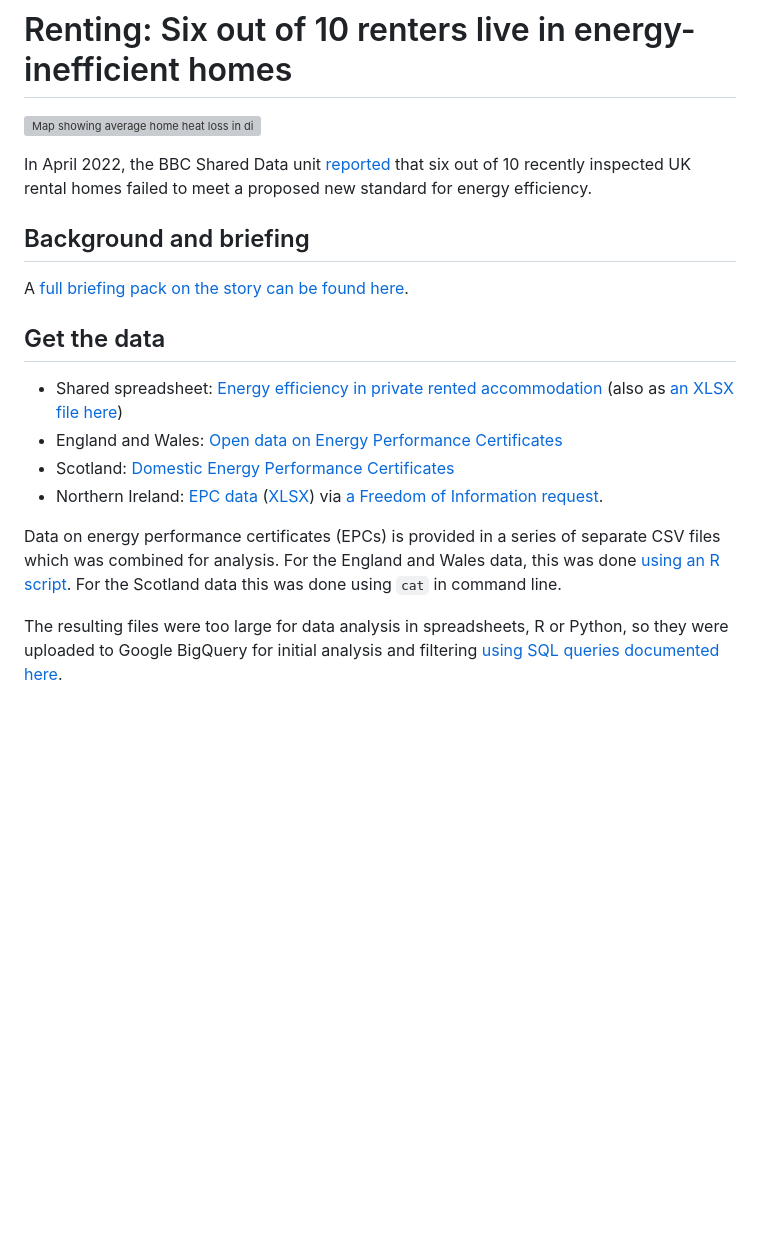
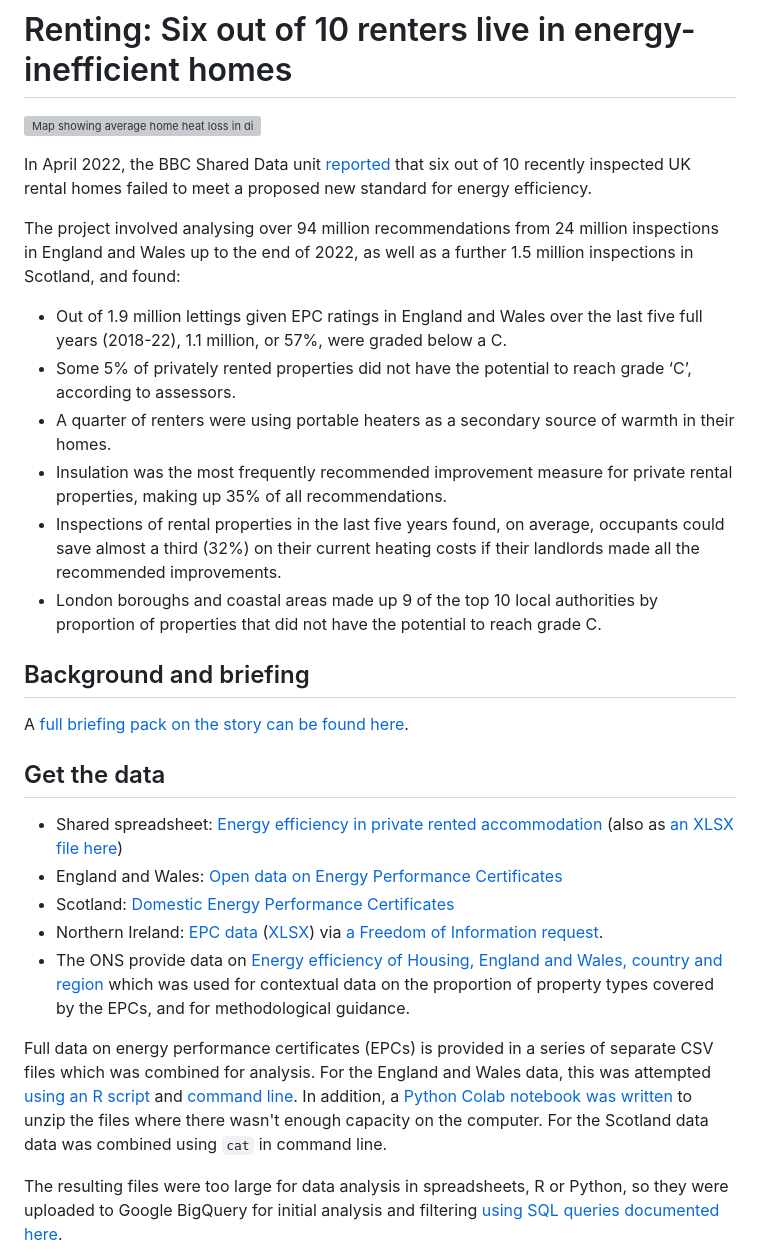
Before and after one commit to BBC-Data-Unit/energy-efficiency-private-rental, a Markdown page: README.md, the part around the change. Rendered like a GitHub page; blank space fills up the shorter version; grey boxes are pictures that could not be loaded.

```diff
--- a/README.md
+++ b/README.md
@@ -3,6 +3,17 @@
 ![Map showing average home heat loss in different European countries: UK homes lose 3 degrees after five hours, higher than any other European country](https://ichef.bbci.co.uk/news/976/cpsprodpb/CBB3/production/_129274125_home_temperature_loss_map_v3_640-nc.png.webp)
 
 In April 2022, the BBC Shared Data unit [reported](https://www.bbc.co.uk/news/newsbeat-65136313) that six out of 10 recently inspected UK rental homes failed to meet a proposed new standard for energy efficiency.
+
+The project involved analysing over 94 million recommendations from 24 million inspections in England and Wales up to the end of 2022, as well as a further 1.5 million inspections in Scotland, and found:
+
+* Out of 1.9 million lettings given EPC ratings in England and Wales over the last five full years (2018-22), 1.1 million, or 57%, were graded below a C.
+* Some 5% of privately rented properties did not have the potential to reach grade ‘C’, according to assessors.
+* A quarter of renters were using portable heaters as a secondary source of warmth in their homes.
+* Insulation was the most frequently recommended improvement measure for private rental properties, making up 35% of all recommendations.
+* Inspections of rental properties in the last five years found, on average, occupants could save almost a third (32%) on their current heating costs if their landlords made all the recommended improvements.
+* London boroughs and coastal areas made up 9 of the top 10 local authorities by proportion of properties that did not have the potential to reach grade C.
+
+
 
 ## Background and briefing
 
@@ -14,8 +25,9 @@ A [full briefing pack on the story can be found here](https://docs.google.com/do
 * England and Wales: [Open data on Energy Performance Certificates](https://epc.opendatacommunities.org)
 * Scotland: [Domestic Energy Performance Certificates](https://statistics.gov.scot/data/domestic-energy-performance-certificates)
 * Northern Ireland: [EPC data](https://docs.google.com/spreadsheets/d/1agvRoD5CbjKUpSm_XiyI81OC65o8S71OFJzeYMoNqM0/edit#gid=0) ([XLSX](https://github.com/BBC-Data-Unit/energy-efficiency-private-rental/blob/main/data/Northern%20Ireland%20EPC%20data.xlsx)) via [a Freedom of Information request](https://github.com/BBC-Data-Unit/energy-efficiency-private-rental/blob/main/data/Northern%20Ireland%20FOI%20response.pdf).
+* The ONS provide data on [Energy efficiency of Housing, England and Wales, country and region](https://www.ons.gov.uk/peoplepopulationandcommunity/housing/datasets/energyefficiencyofhousingenglandandwalescountryandregion) which was used for contextual data on the proportion of property types covered by the EPCs, and for methodological guidance.
 
-Data on energy performance certificates (EPCs) is provided in a series of separate CSV files which was combined for analysis. For the England and Wales data, this was done [using an R script](https://github.com/BBC-Data-Unit/energy-efficiency-private-rental/blob/main/scripts/energyeff01compile.md). For the Scotland data this was done using `cat` in command line.
+Full data on energy performance certificates (EPCs) is provided in a series of separate CSV files which was combined for analysis. For the England and Wales data, this was attempted [using an R script](https://github.com/BBC-Data-Unit/energy-efficiency-private-rental/blob/main/scripts/energyeff01compile.md) and [command line](https://github.com/BBC-Data-Unit/energy-efficiency-private-rental/blob/main/scripts/combineepc.sh). In addition, a [Python Colab notebook was written](https://github.com/BBC-Data-Unit/energy-efficiency-private-rental/blob/main/scripts/epc_zip_file.ipynb) to unzip the files where there wasn't enough capacity on the computer. For the Scotland data data was combined using `cat` in command line.
 
 The resulting files were too large for data analysis in spreadsheets, R or Python, so they were uploaded to Google BigQuery for initial analysis and filtering [using SQL queries documented here](https://github.com/BBC-Data-Unit/energy-efficiency-private-rental/blob/main/scripts/Energy%20efficiency%20(private%20rental)_%20BigQuery%20SQL%20queries.pdf).
 
```
